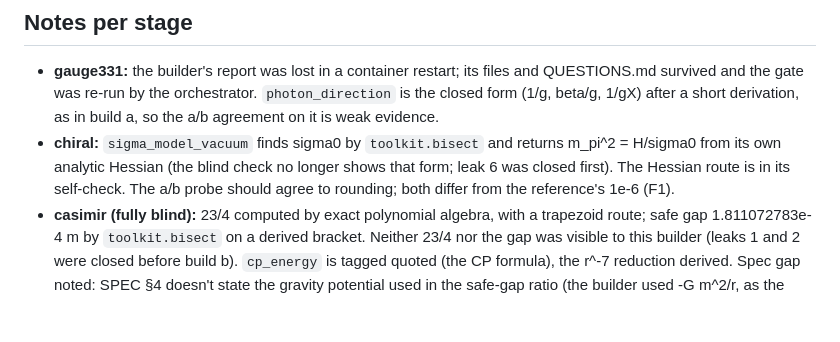
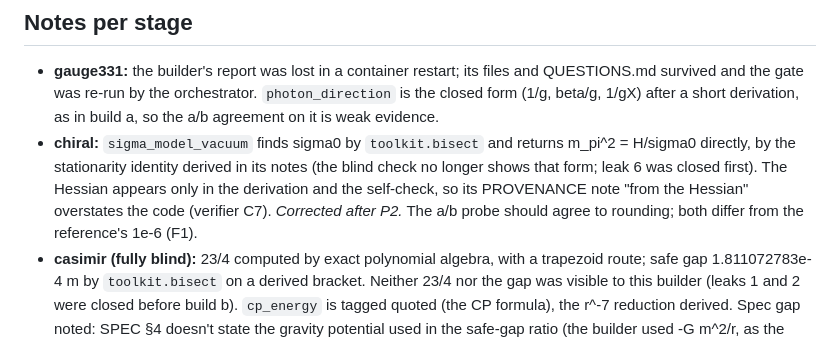
Before and after one commit to sheldonlindberg-afk/STUR-Physics-Lab, a Markdown page: rebuild/builds/ORCHESTRATOR_LOG_2026-11-b.md, the part around the change. Rendered like a GitHub page; blank space fills up the shorter version.

Commit message:
rebuild: P2 findings for 2026-11-b (B 0, R 0, C 7, N 7)
Co-Authored-By: Claude Opus 5.5 <noreply@anthropic.com>
Claude-Session: https://claude.ai/code/session_01P5oiB5oEZ2fzknwT1cdGuP

```diff
--- a/rebuild/builds/ORCHESTRATOR_LOG_2026-11-b.md
+++ b/rebuild/builds/ORCHESTRATOR_LOG_2026-11-b.md
@@ -27,9 +27,10 @@ desitter update, with no information about build a. Framework state at the start
 - **gauge331:** the builder's report was lost in a container restart; its files and QUESTIONS.md
   survived and the gate was re-run by the orchestrator. `photon_direction` is the closed form
   (1/g, beta/g, 1/gX) after a short derivation, as in build a, so the a/b agreement on it is weak evidence.
-- **chiral:** `sigma_model_vacuum` finds sigma0 by `toolkit.bisect` and returns m_pi^2 = H/sigma0 from
-  its own analytic Hessian (the blind check no longer shows that form; leak 6 was closed first).
-  The Hessian route is in its self-check. The a/b probe should agree to rounding; both differ from the
+- **chiral:** `sigma_model_vacuum` finds sigma0 by `toolkit.bisect` and returns m_pi^2 = H/sigma0
+  directly, by the stationarity identity derived in its notes (the blind check no longer shows that form;
+  leak 6 was closed first). The Hessian appears only in the derivation and the self-check, so its
+  PROVENANCE note "from the Hessian" overstates the code (verifier C7). *Corrected after P2.* The a/b probe should agree to rounding; both differ from the
   reference's 1e-6 (F1).
 - **casimir (fully blind):** 23/4 computed by exact polynomial algebra, with a trapezoid route; safe gap
   1.811072783e-4 m by `toolkit.bisect` on a derived bracket. Neither 23/4 nor the gap was visible to
```
Also changed, not shown: 1 other file.
